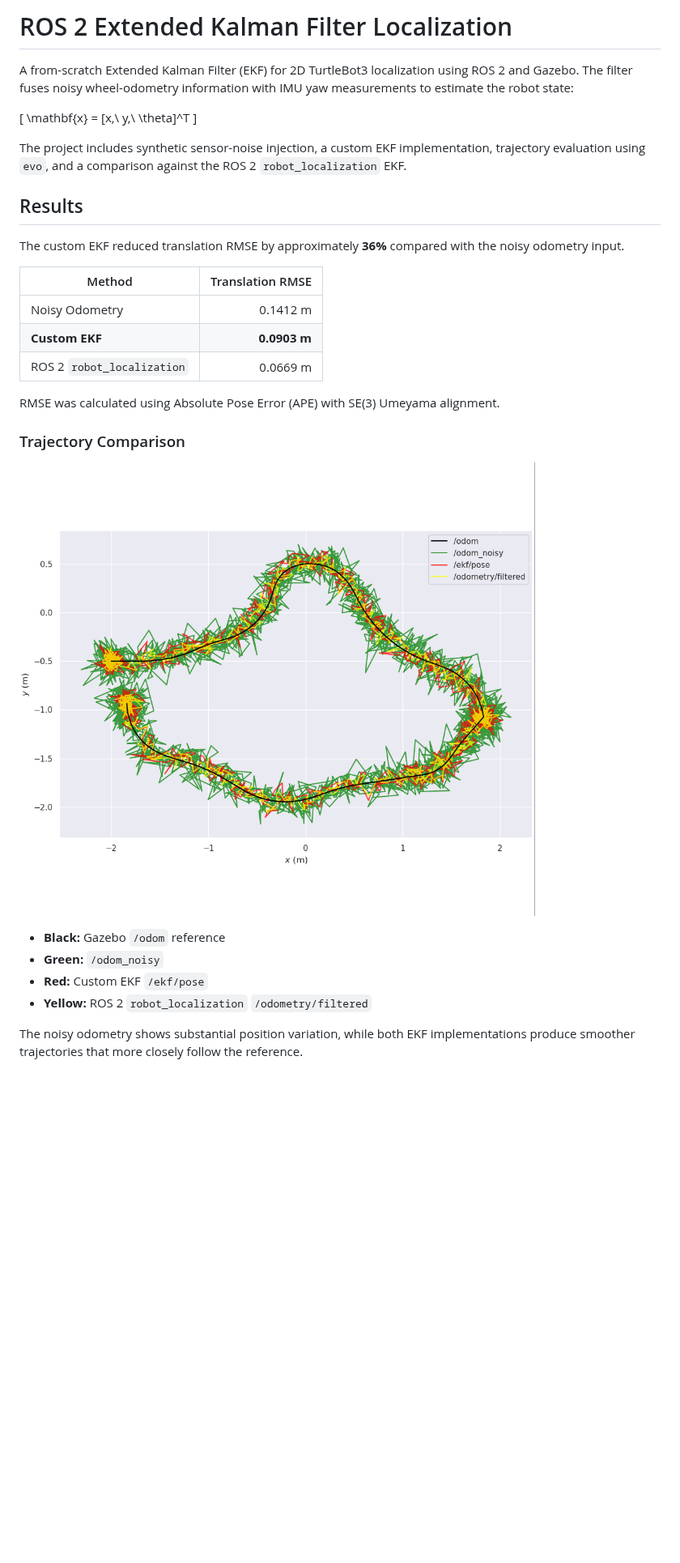
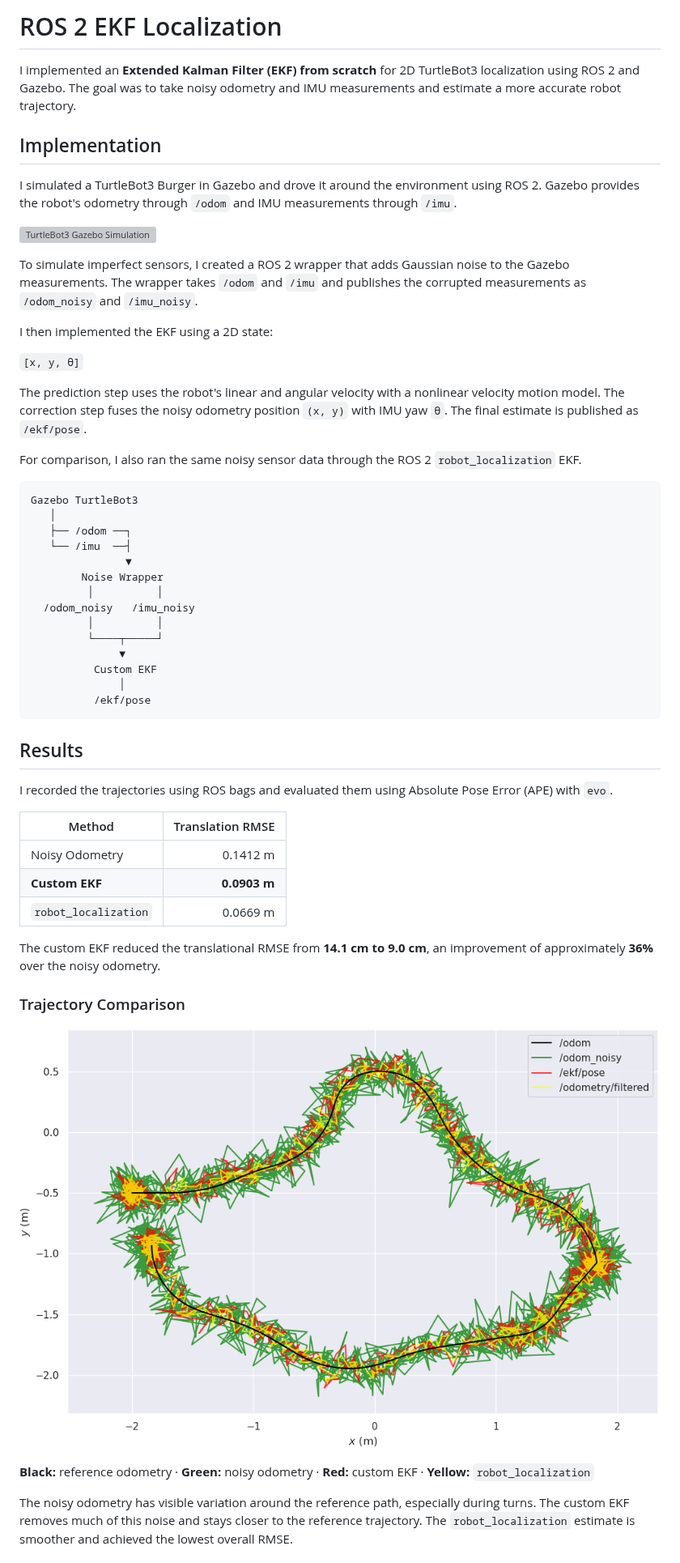
Before and after one commit to ShrimedSangani/ros2_ekf_localization, a Markdown page: README.md, the part around one of its changes. Shown at 81% size. Rendered like a GitHub page; pictures changed too: results/trajectory_comparision.png; blank space fills up the shorter version; grey boxes are pictures that could not be loaded.

````diff
--- a/README.md
+++ b/README.md
@@ -1,33 +1,57 @@
-# ROS 2 Extended Kalman Filter Localization
+# ROS 2 EKF Localization
 
-A from-scratch Extended Kalman Filter (EKF) for 2D TurtleBot3 localization using ROS 2 and Gazebo. The filter fuses noisy wheel-odometry information with IMU yaw measurements to estimate the robot state:
+I implemented an **Extended Kalman Filter (EKF) from scratch** for 2D TurtleBot3 localization using ROS 2 and Gazebo. The goal was to take noisy odometry and IMU measurements and estimate a more accurate robot trajectory.
 
-\[
-\mathbf{x} = [x,\ y,\ \theta]^T
-\]
+## Implementation
 
-The project includes synthetic sensor-noise injection, a custom EKF implementation, trajectory evaluation using `evo`, and a comparison against the ROS 2 `robot_localization` EKF.
+I simulated a TurtleBot3 Burger in Gazebo and drove it around the environment using ROS 2. Gazebo provides the robot's odometry through `/odom` and IMU measurements through `/imu`.
+
+![TurtleBot3 Gazebo Simulation](results/gazebo_simulation.png)
+
+To simulate imperfect sensors, I created a ROS 2 wrapper that adds Gaussian noise to the Gazebo measurements. The wrapper takes `/odom` and `/imu` and publishes the corrupted measurements as `/odom_noisy` and `/imu_noisy`.
+
+I then implemented the EKF using a 2D state:
+
+`[x, y, θ]`
+
+The prediction step uses the robot's linear and angular velocity with a nonlinear velocity motion model. The correction step fuses the noisy odometry position `(x, y)` with IMU yaw `θ`. The final estimate is published as `/ekf/pose`.
+
+For comparison, I also ran the same noisy sensor data through the ROS 2 `robot_localization` EKF.
+
+```text
+Gazebo TurtleBot3
+   │
+   ├── /odom ──┐
+   └── /imu  ──┤
+               ▼
+        Noise Wrapper
+         │          │
+  /odom_noisy   /imu_noisy
+         │          │
+         └────┬─────┘
+              ▼
+          Custom EKF
+              │
+          /ekf/pose
+```
 
 ## Results
 
-The custom EKF reduced translation RMSE by approximately **36%** compared with the noisy odometry input.
+I recorded the trajectories using ROS bags and evaluated them using Absolute Pose Error (APE) with `evo`.
 
 | Method | Translation RMSE |
 |---|---:|
 | Noisy Odometry | 0.1412 m |
 | **Custom EKF** | **0.0903 m** |
-| ROS 2 `robot_localization` | 0.0669 m |
+| `robot_localization` | 0.0669 m |
 
-RMSE was calculated using Absolute Pose Error (APE) with SE(3) Umeyama alignment.
+The custom EKF reduced the translational RMSE from **14.1 cm to 9.0 cm**, an improvement of approximately **36%** over the noisy odometry.
 
 ### Trajectory Comparison
 
 ![Trajectory Comparison](results/trajectory_comparision.png)
 
-- **Black:** Gazebo `/odom` reference
-- **Green:** `/odom_noisy`
-- **Red:** Custom EKF `/ekf/pose`
-- **Yellow:** ROS 2 `robot_localization` `/odometry/filtered`
+**Black:** reference odometry · **Green:** noisy odometry · **Red:** custom EKF · **Yellow:** `robot_localization`
 
-The noisy odometry shows substantial position variation, while both EKF implementations produce smoother trajectories that more closely follow the reference.
+The noisy odometry has visible variation around the reference path, especially during turns. The custom EKF removes much of this noise and stays closer to the reference trajectory. The `robot_localization` estimate is smoother and achieved the lowest overall RMSE.
 
````
Also changed, not shown: other parts of README.md (+8 -238 lines), results/orientation_comparision.png, results/position_comparision.png.
